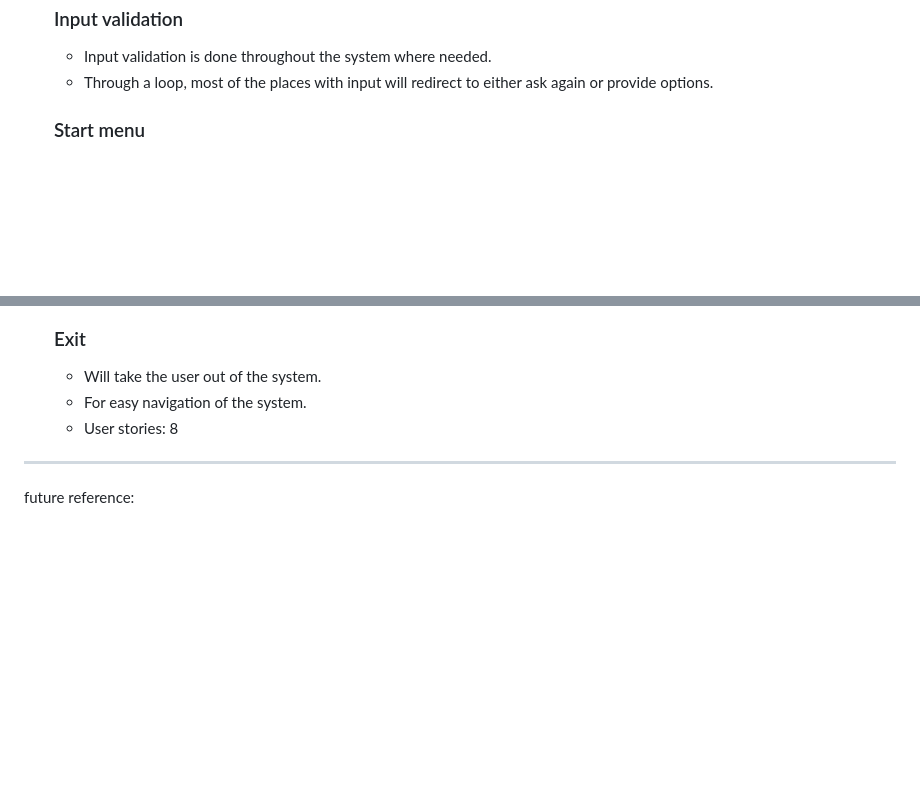
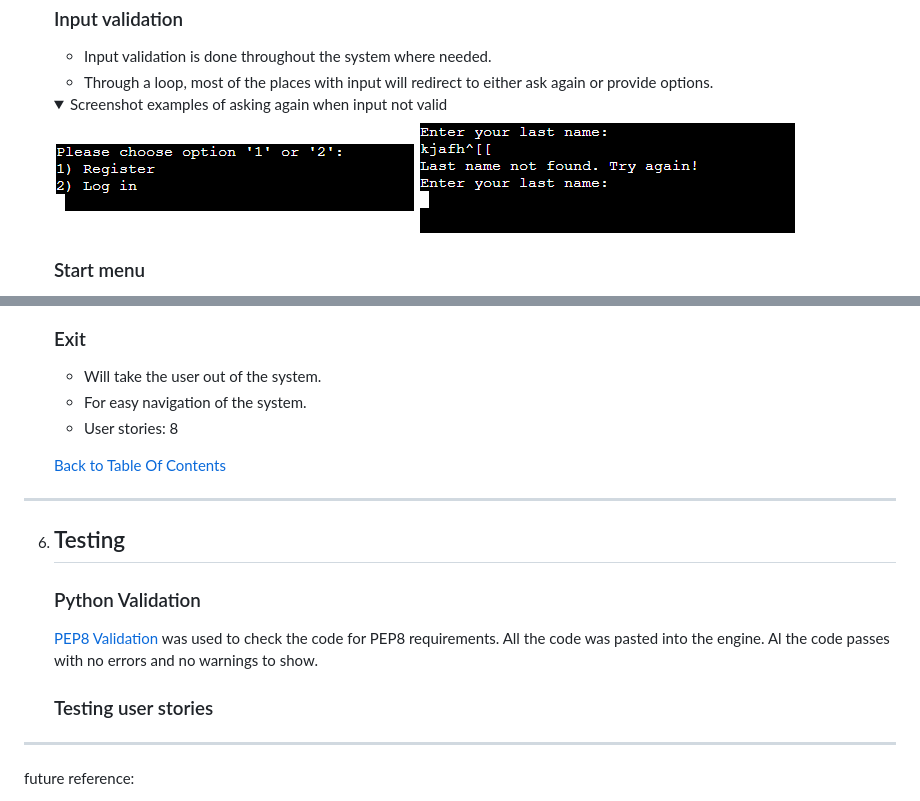
Before and after one commit to BGMwebdev/battleship-game, a Markdown page: README.md, 2 parts joined by grey strips. GitHub-like rendering; pictures changed too: docs/images/ask_again.png (added), docs/images/ask_again2.png (added); folded sections open; blank space fills up the shorter version.

```diff
--- a/README.md
+++ b/README.md
@@ -155,6 +155,13 @@ Welcome to the Tools for borrow - system. This program aims to make life easier
     - Input validation is done throughout the system where needed.
     - Through a loop, most of the places with input will redirect to either ask again or provide options.
 
+    <details>
+    <summary>Screenshot examples of asking again when input not valid</summary>
+
+    ![Ask again example](docs/images/ask_again.png)
+    ![Ask again example](docs/images/ask_again2.png)
+    </details>
+
     ### Start menu
 
     - This provides the user with a welcome message.
@@ -245,6 +252,20 @@ Welcome to the Tools for borrow - system. This program aims to make life easier
     - For easy navigation of the system.
     - User stories: 8
 
+    [Back to Table Of Contents](#table-of-contents)
+<hr>
+
+6. ## Testing
+
+    ### Python Validation
+
+    [PEP8 Validation](http://pep8online.com/) was used to check the code for PEP8 requirements. All the code was pasted into the engine. Al the code passes with no errors and no warnings to show.
+
+
+    ### Testing user stories
+
+
+
 <hr>
 
 
```
